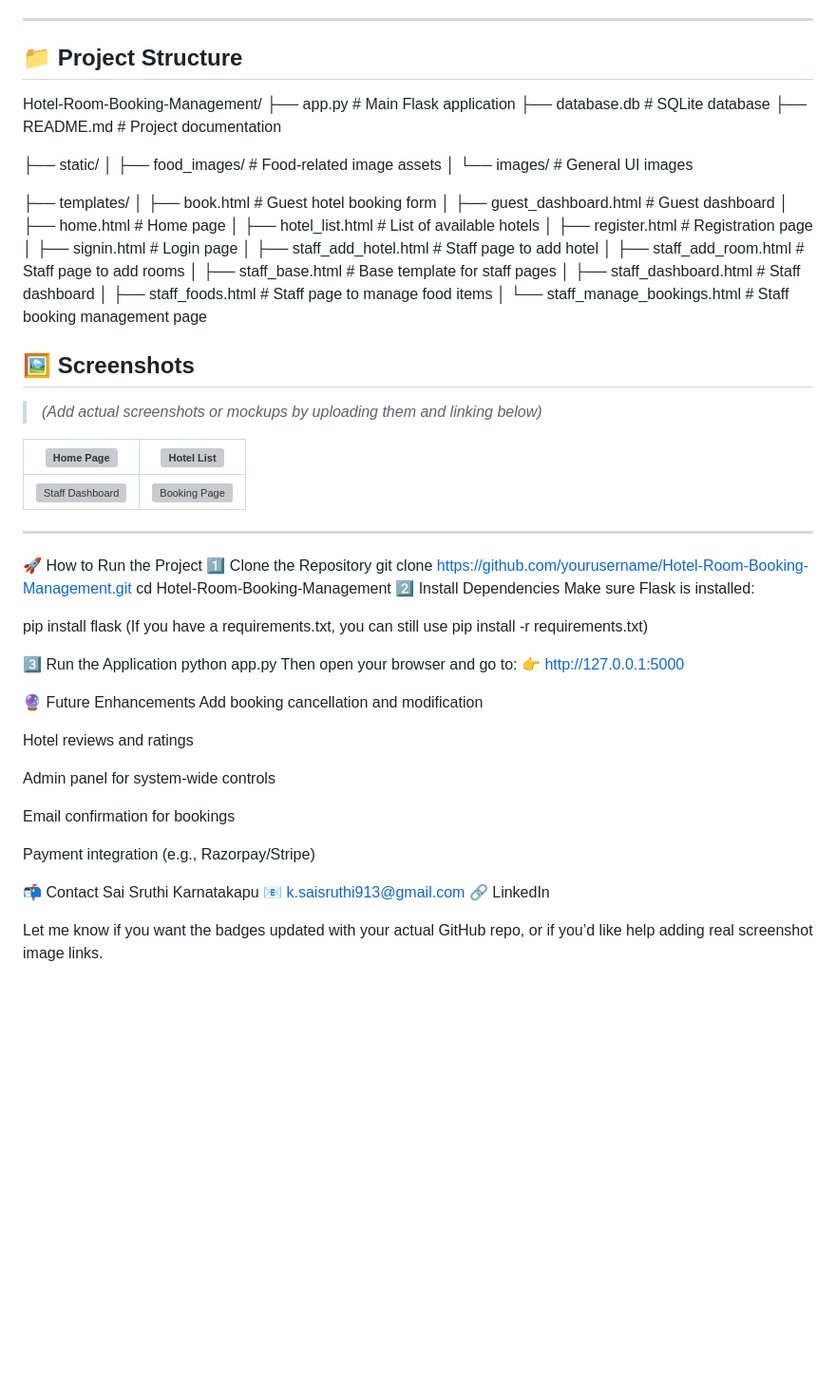
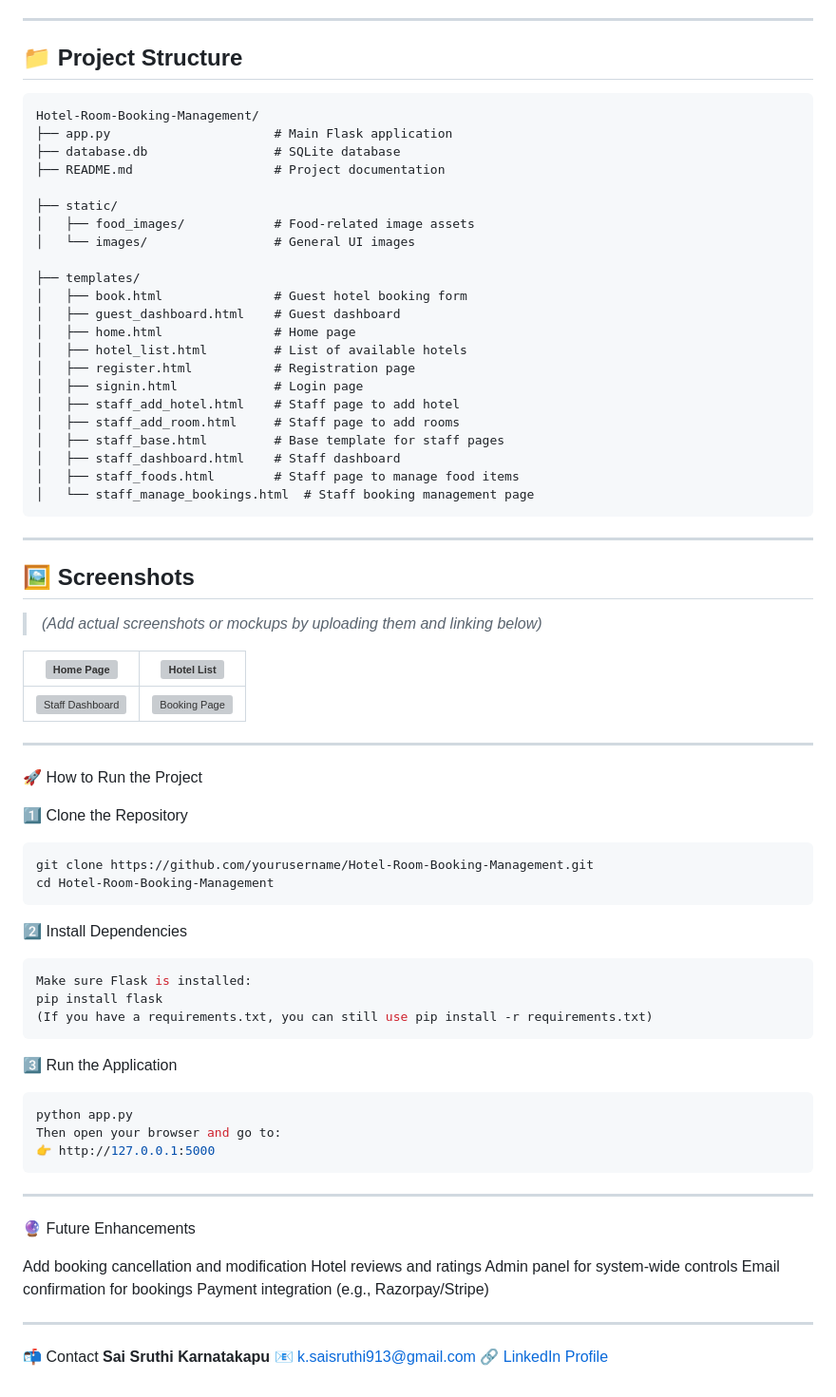
Before and after one commit to SaiSruthi91/Hotel-Room-Booking-Management, a Markdown page: README.md, the part around the change. Shown at 95% size. Drawn GitHub-style; blank space fills up the shorter version; grey boxes are pictures that could not be loaded.

`````diff
--- a/README.md
+++ b/README.md
@@ -42,7 +42,7 @@ The app uses **Flask (Python)** for backend, **SQLite** for database, and **HTML
 ---
 
 ## 📁 Project Structure
-
+````
 Hotel-Room-Booking-Management/
 ├── app.py                      # Main Flask application
 ├── database.db                 # SQLite database
@@ -65,7 +65,9 @@ Hotel-Room-Booking-Management/
 │   ├── staff_dashboard.html    # Staff dashboard
 │   ├── staff_foods.html        # Staff page to manage food items
 │   └── staff_manage_bookings.html  # Staff booking management page
+````
 
+---
 
 ## 🖼️ Screenshots
 
@@ -78,34 +80,40 @@ Hotel-Room-Booking-Management/
 ---
 
 🚀 How to Run the Project
+
 1️⃣ Clone the Repository
+```bash
 git clone https://github.com/yourusername/Hotel-Room-Booking-Management.git
 cd Hotel-Room-Booking-Management
+```
+
 2️⃣ Install Dependencies
+```bash
 Make sure Flask is installed:
-
 pip install flask
 (If you have a requirements.txt, you can still use pip install -r requirements.txt)
+```
 
 3️⃣ Run the Application
+```bash
 python app.py
 Then open your browser and go to:
 👉 http://127.0.0.1:5000
+```
+
+---
 
 🔮 Future Enhancements
+
 Add booking cancellation and modification
-
 Hotel reviews and ratings
-
 Admin panel for system-wide controls
-
 Email confirmation for bookings
-
 Payment integration (e.g., Razorpay/Stripe)
 
+---
+
 📬 Contact
-Sai Sruthi Karnatakapu
-📧 k.saisruthi913@gmail.com
-🔗 LinkedIn
-
-Let me know if you want the badges updated with your actual GitHub repo, or if you’d like help adding real screenshot image links.
+**Sai Sruthi Karnatakapu**
+📧 [k.saisruthi913@gmail.com](mailto:k.saisruthi913@gmail.com)
+🔗 [LinkedIn Profile](https://www.linkedin.com/in/saisruthi-karnatakapu/)
`````
